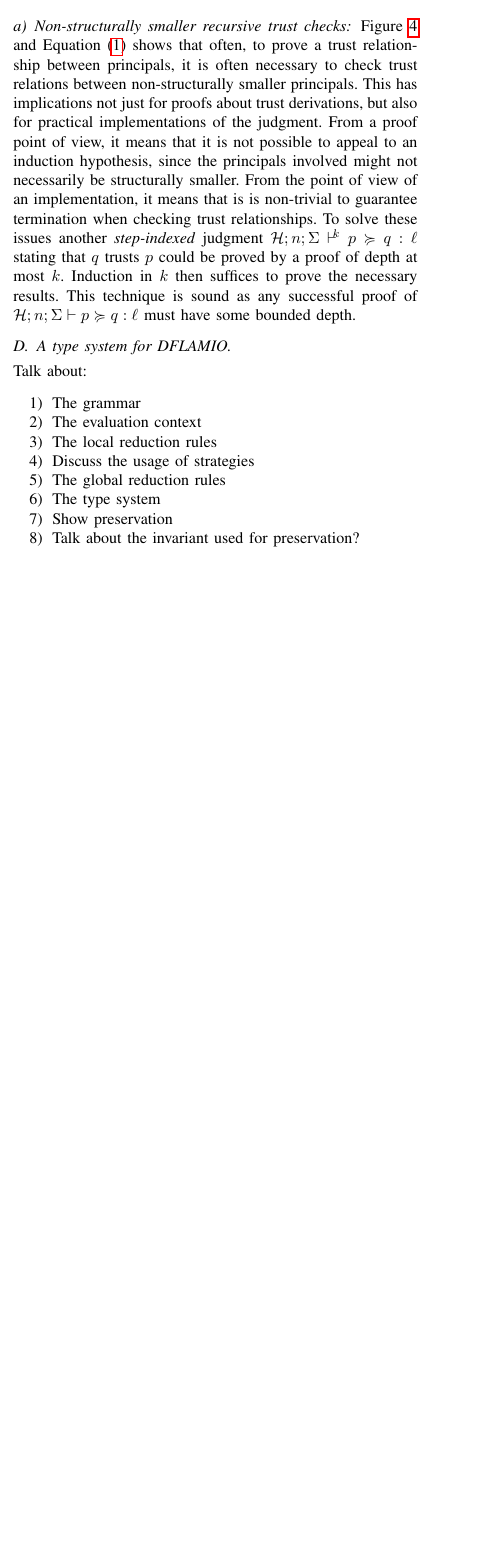
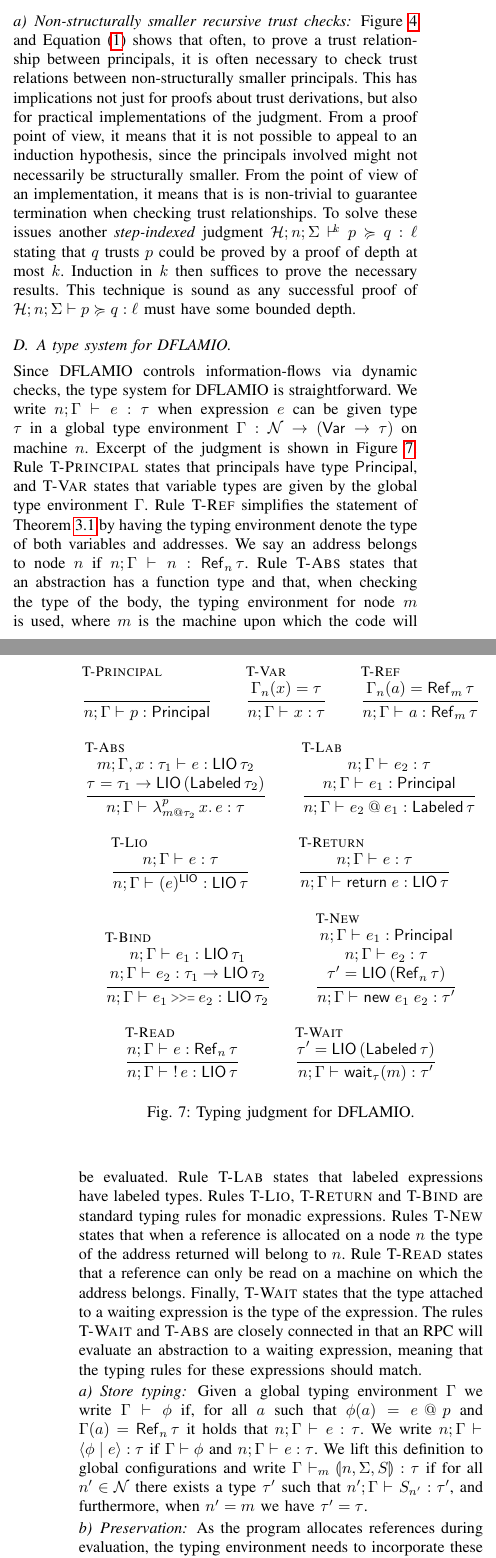
Before and after one commit to HarvardPL/dflamio, a LaTeX paper (main.tex, which reads Sections/calculus.tex, macros.tex): part of one column of page 4 of 7 before the commit and two parts of the columns of pages 4 and 5 of 8 after it, the two joined at a grey line, cut so that both start at the same text, the shorter picture padded with empty space. Compiled offline with pdfLaTeX; a missing font is replaced by an installed copy or a similar font; a LaTeX package or settings file that is missing is left out.

Commit message:
Finished first draft on typing section.

```diff
--- a/Sections/calculus.tex
+++ b/Sections/calculus.tex
@@ -165,15 +165,10 @@ Figure~\ref{fig:act-for-judgment} and Equation~\eqref{eq:interpret-del} shows th
 \end{figure}
 
 \subsection{A type system for \lang.}
+Since \lang{} controls information-flows via dynamic checks, the type system for \lang{} is straightforward. We write $\hastype{n; \tenv}{\expr}{\type}$ when expression $\expr$ can be given type $\type$ in a global type environment $\tenv: \Nameset \rightarrow (\Var \to \type)$ on machine $n$. Excerpt of the judgment is shown in Figure~\ref{fig:type-judgment}. Rule \ruleref{T-Principal} states that principals have type $\labeltype$, and \ruleref{T-Var} states that variable types are given by the global type environment $\tenv$. Rule \ruleref{T-Ref} simplifies the statement of Theorem~\ref{thm:preservation} by having the typing environment denote the type of both variables and addresses. We say an address belongs to node $n$ if $\hastype{n; \tenv}{n}{\reftype[n]{\type}}$. Rule \ruleref{T-Abs} states that an abstraction has a function type and that, when checking the type of the body, the typing environment for node $m$ is used, where $m$ is the machine upon which the code will be evaluated. Rule \ruleref{T-Lab} states that labeled expressions have labeled types. Rules \ruleref{T-Lio}, \ruleref{T-Return} and \ruleref{T-Bind} are standard typing rules for monadic expressions. Rules \ruleref{T-New} states that when a reference is allocated on a node $n$ the type of the address returned will belong to $n$. Rule \ruleref{T-Read} states that a reference can only be read on a machine on which the address belongs. Finally, \ruleref{T-Wait} states that the type attached to a waiting expression is the type of the expression. The rules \ruleref{T-Wait} and \ruleref{T-Abs} are closely connected in that an RPC will evaluate an abstraction to a waiting expression, meaning that the typing rules for these expressions should match.
 
-Talk about:
-\begin{enumerate}
-    \item The grammar
-    \item The evaluation context
-    \item The local reduction rules
-    \item Discuss the usage of strategies
-    \item The global reduction rules
-    \item The type system
-    \item Show preservation
-    \item Talk about the invariant used for preservation?
-\end{enumerate}
+\paragraph{Store typing}
+Given a global typing environment $\tenv$ we write $\wf{\tenv}{\store}$ if, for all $\addr$ such that $\store(\addr) = \lb{p}{\expr}$ and $\tenv(\addr) = \reftype[n]{\type}$ it holds that $\hastype{n; \tenv}{\expr}{\type}$. We write $\hastype{n; \tenv}{\config{\store}{\expr}}{\type}$ if $\wf{\tenv}{\store}$ and $\hastype{n; \tenv}{\expr}{\type}$. We lift this definition to global configurations and write $\hastype[m]{\tenv}{\gconfig{n}{\env}{S}}{\type}$ if for all $n' \in \Nameset$ there exists a type $\type'$ such that $\hastype{n'; \tenv}{S_{n'}}{\type'}$, and furthermore, when $n' = m$ we have $\type' = \type$.
+
+\paragraph{Preservation}
+As the program allocates references during evaluation, the typing environment needs to incorporate these addresses accordingly. Thus Theorem~\ref{thm:preservation} shows that, if a configuration is well-typed and takes a single step, there will exist a global typing environment, which is an extension of the old typing environment, such that the new configuration is well-typed.
@@ -179,0 +180,28 @@ Talk about:
+\begin{figure}
+\centering
+\begin{mathpar}
+\inferrule[T-Principal]{~}{\hastype{n; \tenv}{p}{\labeltype}}
+\and
+\inferrule[T-Var]{\tenv_n(x) = \type}{\hastype{n; \tenv}{x}{\type}}
+\and
+\inferrule[T-Ref]{\tenv_n(\addr) = \reftype[m]{\type}}{\hastype{n; \tenv}{\addr}{\reftype[m]{\type}}}
+\and
+\inferrule[T-Abs]{\hastype{m; \tenv, x : \type_1}{\expr}{\liotype{\type_2}} \\\\ \type = \func{\type_1}{\liotype{(\labeled{\type_2})}}}{\hastype{n; \tenv}{\abs{p}{\lb{\type_2}{m}}{x}{\expr}}{\type}}
+\and
+\inferrule[T-Lab]{\hastype{n; \tenv}{\expr_2}{\type} \\\\ \hastype{n; \tenv}{\expr_1}{\labeltype}}{\hastype{n; \tenv}{\lb{\expr_1}{\expr_2}}{\labeled{\type}}}
+\and
+\inferrule[T-Lio]{\hastype{n; \tenv}{\expr}{\type}}{\hastype{n; \tenv}{\lio{\expr}}{\liotype{\type}}}
+\and
+\inferrule[T-Return]{\hastype{n; \tenv}{\expr}{\type}}{\hastype{n; \tenv}{\return{\expr}}{\liotype{\type}}}
+\and
+\inferrule[T-Bind]{\hastype{n; \tenv}{\expr_1}{\liotype{\type_1}} \\\\ \hastype{n; \tenv}{\expr_2}{\func{\type_1}{\liotype{\type_2}}}}{\hastype{n; \tenv}{\bind{\expr_1}{\expr_2}}{\liotype{\type_2}}}
+\and
+\inferrule[T-New]{\hastype{n; \tenv}{\expr_1}{\labeltype} \\\\ \hastype{n; \tenv}{\expr_2}{\type} \\\\ \type' = \liotype{(\reftype[n]{\type})}}{\hastype{n; \tenv}{\new{\expr_1}{\expr_2}}{\type'}}
+\and
+\inferrule[T-Read]{\hastype{n; \tenv}{\expr}{\reftype[n]{\type}}}{\hastype{n; \tenv}{\readref{\expr}}{\liotype{\type}}}
+\and
+\inferrule[T-Wait]{\type' = \liotype{(\labeled{\type})}}{\hastype{n; \tenv}{\wait{m}[\type]}{\type'}}
+\end{mathpar}
+\caption{Typing judgment for \lang.}
+\label{fig:type-judgment}
+\end{figure}
--- a/macros.tex
+++ b/macros.tex
@@ -12,6 +12,7 @@
 \newcommand{\Addr}{A}
 \newcommand{\val}{v}
 \newcommand{\expr}{e}
+\newcommand{\Var}{\mathsf{Var}}
 \newcommand{\true}{\mathsf{true}}
 \newcommand{\false}{\mathsf{false}}
 \newcommand{\abs}[4]{\lambda^{#1}_{#2}\,#3.\,#4}
@@ -76,10 +77,10 @@
 \newcommand{\listtype}[1]{\lbrack#1\rbrack}
 \newcommand{\labeltype}{\mathsf{Principal}}
 \newcommand{\labeledkw}{\mathsf{Labeled}}
-\newcommand{\labeled}[1]{\labeledkw\;#1}
-\newcommand{\liotype}[1]{\liokw\;#1}
+\newcommand{\labeled}[1]{\labeledkw\,#1}
+\newcommand{\liotype}[1]{\liokw\,#1}
 \newcommand{\refkw}{\mathsf{Ref}}
-\NewDocumentCommand{\reftype}{ O{} m}{\refkw_{#1}\;#2}
+\NewDocumentCommand{\reftype}{ O{} m}{\refkw_{#1}\,#2}
 \newcommand{\store}{\phi}
 \newcommand{\ruleref}[1]{\textsc{#1}}
 \definecolor{verylightgray}{rgb}{0.9,0.9,0.9}
@@ -121,6 +122,10 @@
 \WithSuffix\newcommand\actsforquerymany*[5]{#1 \vdash^*_{#2} #3 \actsfor #4 : #5}
 \newcommand{\actsforquerysmany}[5]{#1 \vdash_{#2} #3 \actsfor #4 : #5}
 
+\NewDocumentCommand{\hastype}{ O{} m m m }{#2 \vdash_{#1} #3 : #4}
+\newcommand{\tenv}{\Gamma}
+\newcommand{\wf}[2]{#1 \vdash #2}
+
 \definecolor{bluekeywords}{rgb}{0.13, 0.13, 1}
 \definecolor{greencomments}{rgb}{0, 0.5, 0}
 \definecolor{redstrings}{rgb}{0.9, 0, 0}
@@ -149,3 +154,5 @@
     },
     emphstyle={\bfseries}
 }
+
+\newtheorem{theorem}{Theorem}[section]
```
Also changed, not shown: Sections/case-studies.tex (+1 -1 lines), Sections/calculus.tex (5 more changed lines).
